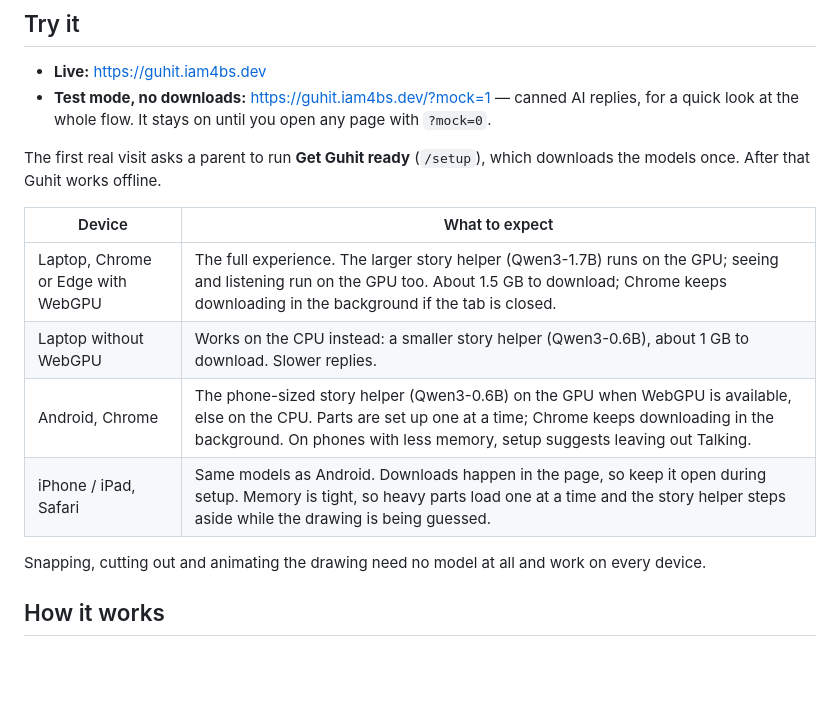
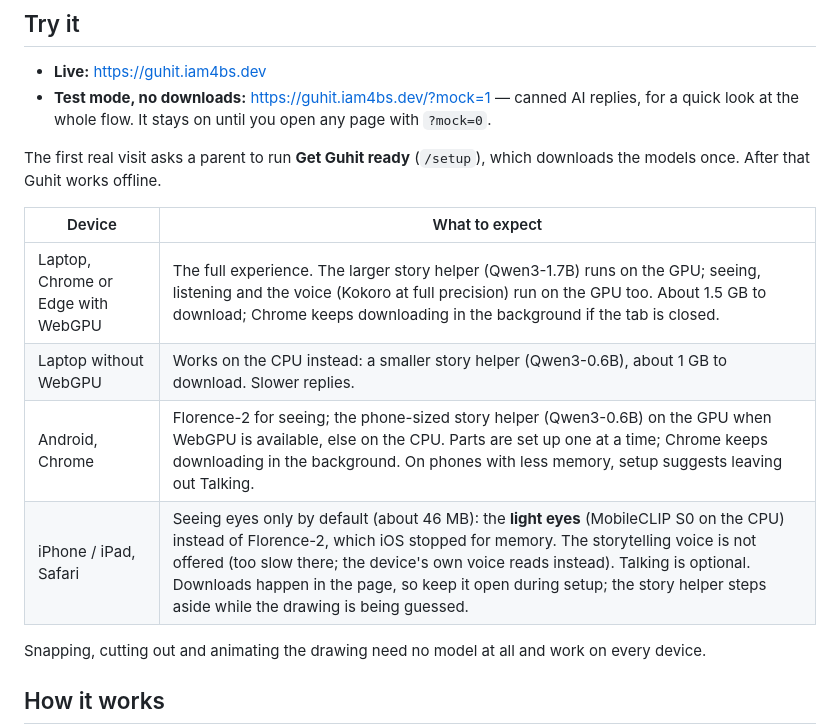
Before and after one commit to msforbes09/guhit, a Markdown page: README.md, the part around one of its changes. Drawn GitHub-style; blank space fills up the shorter version.

```diff
--- a/README.md
+++ b/README.md
@@ -22,10 +22,10 @@ which downloads the models once. After that Guhit works offline.
 
 | Device | What to expect |
 | --- | --- |
-| Laptop, Chrome or Edge with WebGPU | The full experience. The larger story helper (Qwen3-1.7B) runs on the GPU; seeing and listening run on the GPU too. About 1.5 GB to download; Chrome keeps downloading in the background if the tab is closed. |
+| Laptop, Chrome or Edge with WebGPU | The full experience. The larger story helper (Qwen3-1.7B) runs on the GPU; seeing, listening and the voice (Kokoro at full precision) run on the GPU too. About 1.5 GB to download; Chrome keeps downloading in the background if the tab is closed. |
 | Laptop without WebGPU | Works on the CPU instead: a smaller story helper (Qwen3-0.6B), about 1 GB to download. Slower replies. |
-| Android, Chrome | The phone-sized story helper (Qwen3-0.6B) on the GPU when WebGPU is available, else on the CPU. Parts are set up one at a time; Chrome keeps downloading in the background. On phones with less memory, setup suggests leaving out Talking. |
-| iPhone / iPad, Safari | Same models as Android. Downloads happen in the page, so keep it open during setup. Memory is tight, so heavy parts load one at a time and the story helper steps aside while the drawing is being guessed. |
+| Android, Chrome | Florence-2 for seeing; the phone-sized story helper (Qwen3-0.6B) on the GPU when WebGPU is available, else on the CPU. Parts are set up one at a time; Chrome keeps downloading in the background. On phones with less memory, setup suggests leaving out Talking. |
+| iPhone / iPad, Safari | Seeing eyes only by default (about 46 MB): the **light eyes** (MobileCLIP S0 on the CPU) instead of Florence-2, which iOS stopped for memory. The storytelling voice is not offered (too slow there; the device's own voice reads instead). Talking is optional. Downloads happen in the page, so keep it open during setup; the story helper steps aside while the drawing is being guessed. |
 
 Snapping, cutting out and animating the drawing need no model at all and work
 on every device.
```
Also changed, not shown: other parts of README.md (+23 -11 lines), docs/disclosures.md (+20 -14 lines).
